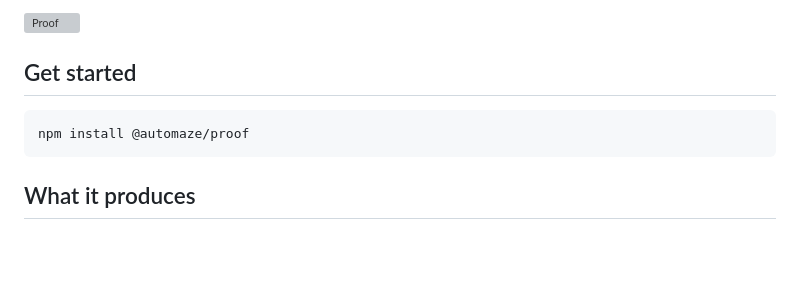
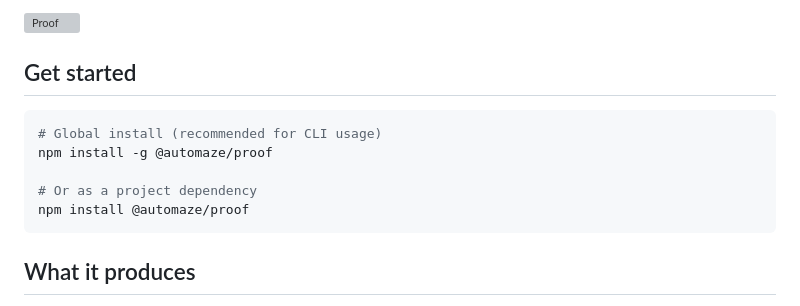
Before and after one commit to automazeio/proof, a Markdown page: README.md, the part around the change. Rendered like a GitHub page; blank space fills up the shorter version; grey boxes are pictures that could not be loaded.

Commit message:
docs: recommend global install for CLI usage

````diff
--- a/README.md
+++ b/README.md
@@ -20,6 +20,10 @@
 ## Get started
 
 ```bash
+# Global install (recommended for CLI usage)
+npm install -g @automaze/proof
+
+# Or as a project dependency
 npm install @automaze/proof
 ```
 
````
